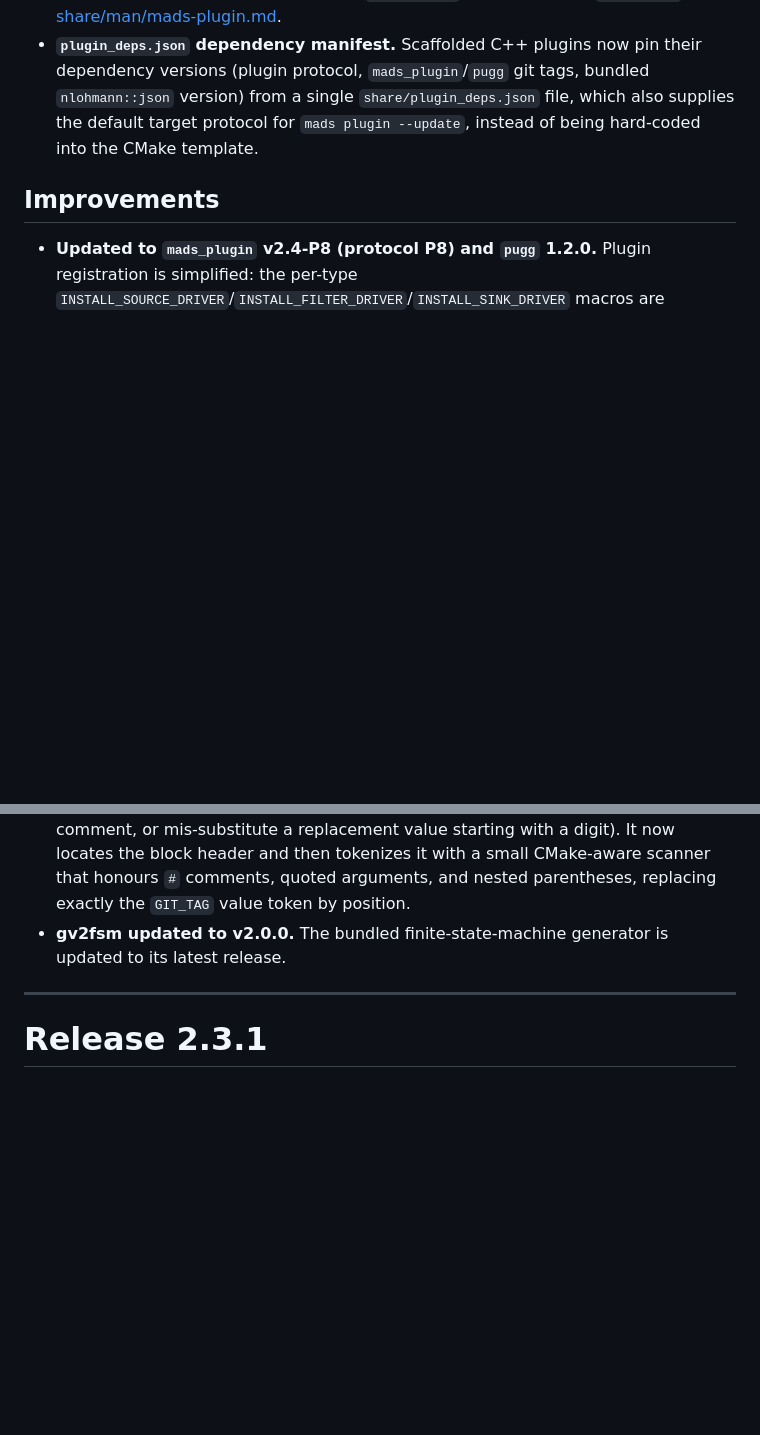
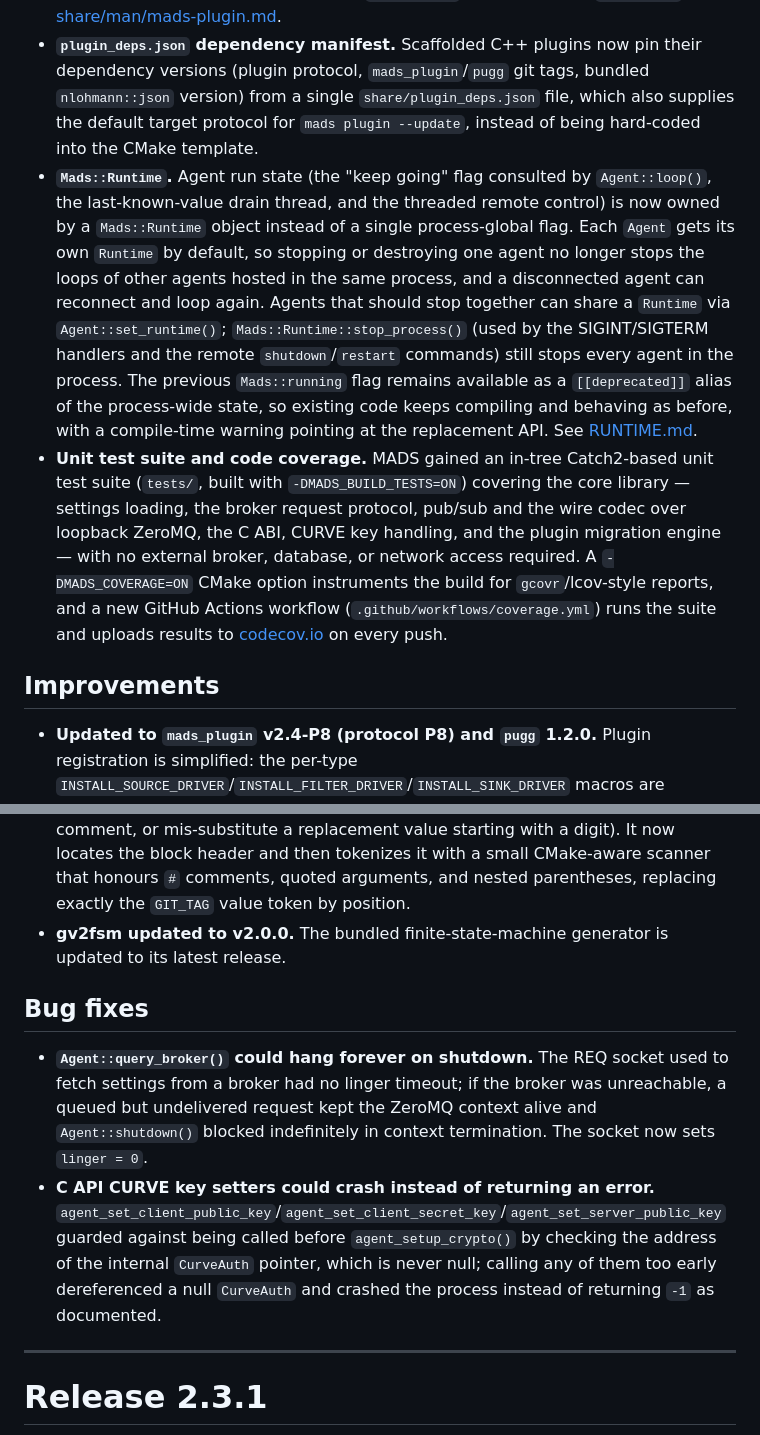
Before and after one commit to pbosetti/MADS, a Markdown page: CHANGES.md, 2 parts joined by grey strips. GitHub-like rendering; blank space fills up the shorter version.

```diff
--- a/CHANGES.md
+++ b/CHANGES.md
@@ -14,12 +14,19 @@ These changes summarize what was added or updated since `v2.3.1`.
 - **High-resolution loop pacing.** `Agent::loop()` now paces its internal timing in nanoseconds instead of milliseconds (existing millisecond-based code keeps compiling and behaving as before). Agents can set a `time_step_us` key in their settings section (wins over `time_step`) for microsecond-granularity periods, and opt into `enable_high_res_loop()` (or the `high_res_loop`/`spin_margin_us` settings keys) to busy-spin the tail of each interval instead of sleeping through it, trading CPU time for microsecond-accurate wake-up timing.
 - **`mads plugin --update` migration command.** C++ plugins can now be migrated in place to the current plugin protocol version instead of being rewritten by hand. It detects the plugin's current protocol from its `CMakeLists.txt`, chains the migration steps recorded in `share/plugin_migrations` up to the current protocol, bumps the pinned `GIT_TAG`, and rewrites affected method signatures (located structurally, so reformatted/multi-line declarations migrate correctly). Each modified file is saved as `*.bak`, and a change report plus manual follow-up checklist is printed; unless `--no-check`, the migrated plugin is then compiled so the compiler flags anything the rewrite could not handle. `--dry-run`, `--from`, and `--to` are also available. Rust plugins are unaffected (they track the `mads-plugin` crate version in `Cargo.toml`). See [share/man/mads-plugin.md](share/man/mads-plugin.md).
 - **`plugin_deps.json` dependency manifest.** Scaffolded C++ plugins now pin their dependency versions (plugin protocol, `mads_plugin`/`pugg` git tags, bundled `nlohmann::json` version) from a single `share/plugin_deps.json` file, which also supplies the default target protocol for `mads plugin --update`, instead of being hard-coded into the CMake template.
+- **`Mads::Runtime`.** Agent run state (the "keep going" flag consulted by `Agent::loop()`, the last-known-value drain thread, and the threaded remote control) is now owned by a `Mads::Runtime` object instead of a single process-global flag. Each `Agent` gets its own `Runtime` by default, so stopping or destroying one agent no longer stops the loops of other agents hosted in the same process, and a disconnected agent can reconnect and loop again. Agents that should stop together can share a `Runtime` via `Agent::set_runtime()`; `Mads::Runtime::stop_process()` (used by the SIGINT/SIGTERM handlers and the remote `shutdown`/`restart` commands) still stops every agent in the process. The previous `Mads::running` flag remains available as a `[[deprecated]]` alias of the process-wide state, so existing code keeps compiling and behaving as before, with a compile-time warning pointing at the replacement API. See [RUNTIME.md](RUNTIME.md).
+- **Unit test suite and code coverage.** MADS gained an in-tree Catch2-based unit test suite (`tests/`, built with `-DMADS_BUILD_TESTS=ON`) covering the core library — settings loading, the broker request protocol, pub/sub and the wire codec over loopback ZeroMQ, the C ABI, CURVE key handling, and the plugin migration engine — with no external broker, database, or network access required. A `-DMADS_COVERAGE=ON` CMake option instruments the build for `gcovr`/lcov-style reports, and a new GitHub Actions workflow (`.github/workflows/coverage.yml`) runs the suite and uploads results to [codecov.io](https://codecov.io/gh/pbosetti/MADS) on every push.
 
 ## Improvements
 
 - **Updated to `mads_plugin` v2.4-P8 (protocol P8) and `pugg` 1.2.0.** Plugin registration is simplified: the per-type `INSTALL_SOURCE_DRIVER`/`INSTALL_FILTER_DRIVER`/`INSTALL_SINK_DRIVER` macros are replaced by a single type-deducing `MADS_REGISTER_PLUGINS(klass, ...)` macro that can register several plugins from one library. Plugin child-class method signatures (`kind`/`load_data`/`process`/`get_output`/`set_params`/`info`) are unchanged from P7. The generated driver's `create()` now returns a `std::unique_ptr` rather than a raw pointer. A migration step (`P7-P8.json`) is provided for `mads plugin --update`.
 - **More robust `GIT_TAG` rewriting during plugin migration.** The CMake `GIT_TAG` bump used by `mads plugin --update` no longer relies on a single fragile regex spanning the whole `FetchContent` block (which could match a tag mentioned in a comment, or mis-substitute a replacement value starting with a digit). It now locates the block header and then tokenizes it with a small CMake-aware scanner that honours `#` comments, quoted arguments, and nested parentheses, replacing exactly the `GIT_TAG` value token by position.
 - **gv2fsm updated to v2.0.0.** The bundled finite-state-machine generator is updated to its latest release.
+
+## Bug fixes
+
+- **`Agent::query_broker()` could hang forever on shutdown.** The REQ socket used to fetch settings from a broker had no linger timeout; if the broker was unreachable, a queued but undelivered request kept the ZeroMQ context alive and `Agent::shutdown()` blocked indefinitely in context termination. The socket now sets `linger = 0`.
+- **C API CURVE key setters could crash instead of returning an error.** `agent_set_client_public_key`/`agent_set_client_secret_key`/`agent_set_server_public_key` guarded against being called before `agent_setup_crypto()` by checking the address of the internal `CurveAuth` pointer, which is never null; calling any of them too early dereferenced a null `CurveAuth` and crashed the process instead of returning `-1` as documented.
 
 ---
 
```
Also changed, not shown: RUNTIME.md (+1 -1 lines).
